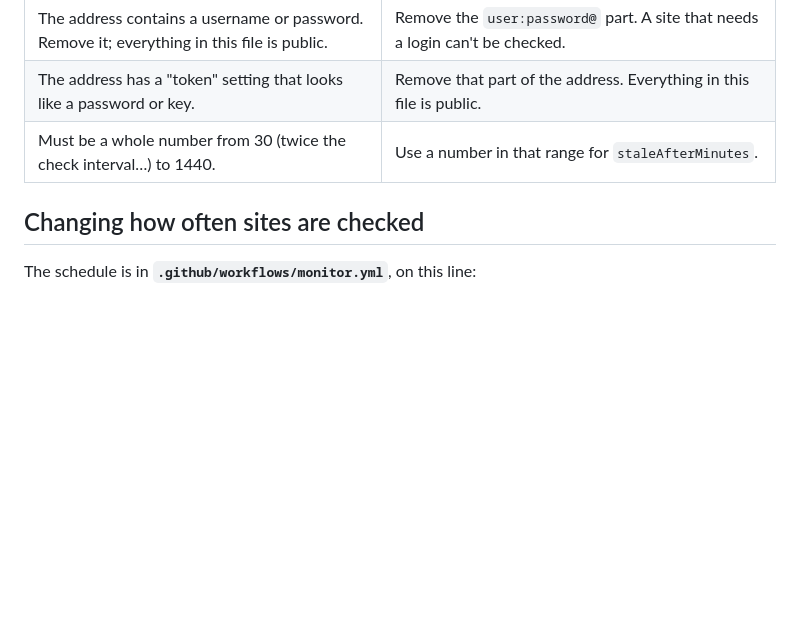
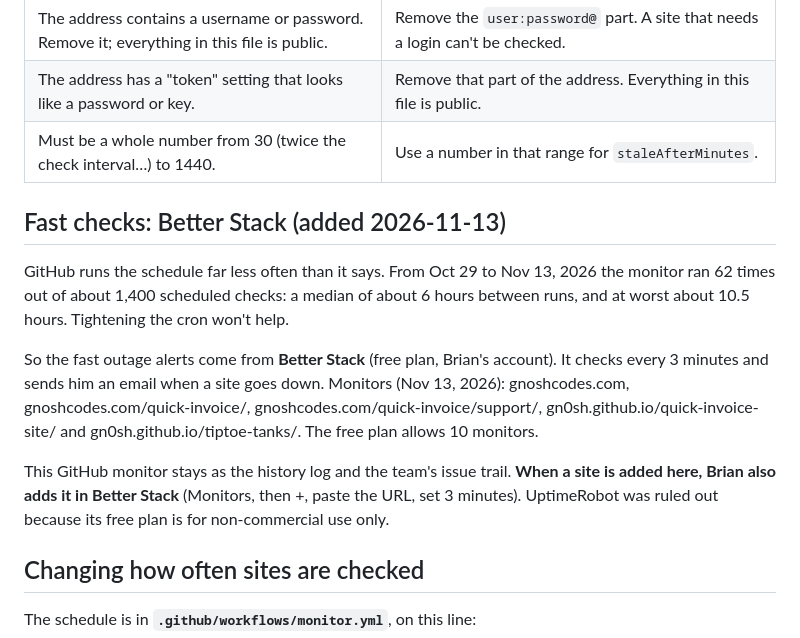
Before and after one commit to gn0sh/gnosh-uptime, a Markdown page: README.md, the part around the change. GitHub-like rendering; blank space fills up the shorter version.

Commit message:
Record Better Stack as the fast outage checker; GitHub schedule runs ~every 6h (#14)
Claude-Session: https://claude.ai/code/session_01A1EqH5vwA2SsgXSKCJsXPG

Co-authored-by: Claude <noreply@anthropic.com>

```diff
--- a/README.md
+++ b/README.md
@@ -170,6 +170,14 @@ Common messages and how to fix them:
 | The address has a "token" setting that looks like a password or key. | Remove that part of the address. Everything in this file is public. |
 | Must be a whole number from 30 (twice the check interval…) to 1440. | Use a number in that range for `staleAfterMinutes`. |
 
+## Fast checks: Better Stack (added 2026-11-13)
+
+GitHub runs the schedule far less often than it says. From Oct 29 to Nov 13, 2026 the monitor ran 62 times out of about 1,400 scheduled checks: a median of about 6 hours between runs, and at worst about 10.5 hours. Tightening the cron won't help.
+
+So the fast outage alerts come from **Better Stack** (free plan, Brian's account). It checks every 3 minutes and sends him an email when a site goes down. Monitors (Nov 13, 2026): gnoshcodes.com, gnoshcodes.com/quick-invoice/, gnoshcodes.com/quick-invoice/support/, gn0sh.github.io/quick-invoice-site/ and gn0sh.github.io/tiptoe-tanks/. The free plan allows 10 monitors.
+
+This GitHub monitor stays as the history log and the team's issue trail. **When a site is added here, Brian also adds it in Better Stack** (Monitors, then +, paste the URL, set 3 minutes). UptimeRobot was ruled out because its free plan is for non-commercial use only.
+
 ## Changing how often sites are checked
 
 The schedule is in **`.github/workflows/monitor.yml`**, on this line:
```
